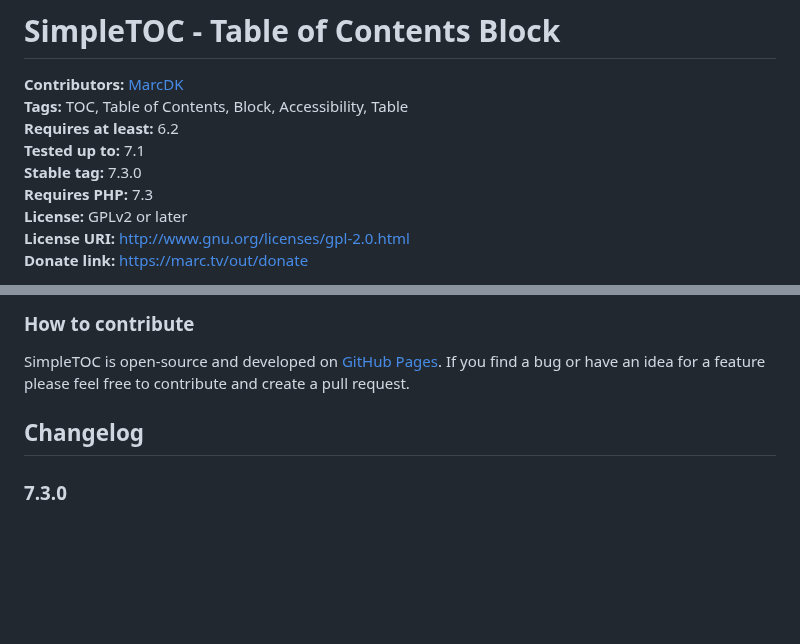
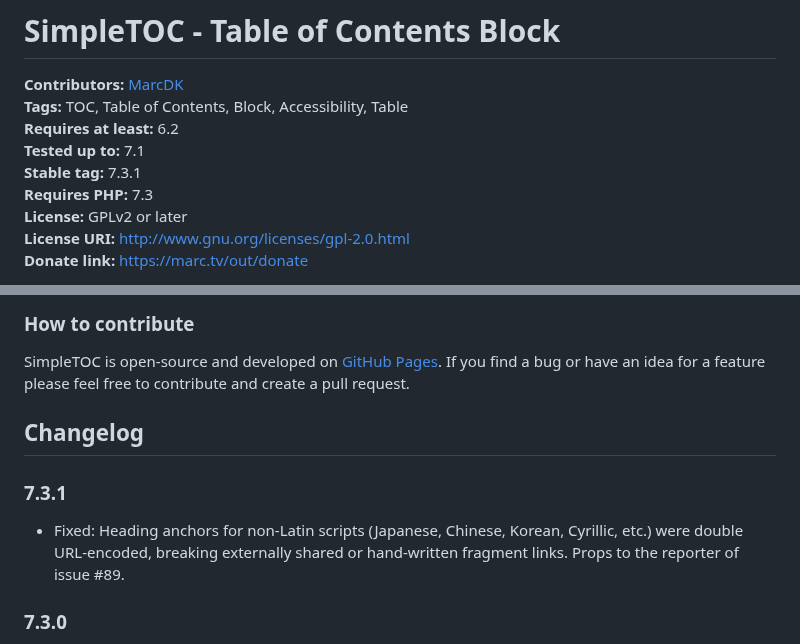
Before and after one commit to mtoensing/simpletoc, a Markdown page: README.md, 2 parts joined by grey strips. GitHub-like rendering; blank space fills up the shorter version.

Commit message:
Update README.md from readme.txt

```diff
--- a/README.md
+++ b/README.md
@@ -3,7 +3,7 @@
 **Tags:** TOC, Table of Contents, Block, Accessibility, Table
 **Requires at least:** 6.2
 **Tested up to:** 7.1
-**Stable tag:** 7.3.0
+**Stable tag:** 7.3.1
 **Requires PHP:** 7.3
 **License:** GPLv2 or later
 **License URI:** http://www.gnu.org/licenses/gpl-2.0.html
@@ -74,6 +74,9 @@ Hidden TOCs use native `<details>` and `<summary>` semantics without extra ARIA
 SimpleTOC is open-source and developed on [GitHub Pages](https://github.com/mtoensing/SimpleTOC). If you find a bug or have an idea for a feature please feel free to contribute and create a pull request.
 
 ## Changelog ##
+### 7.3.1 ###
+* Fixed: Heading anchors for non-Latin scripts (Japanese, Chinese, Korean, Cyrillic, etc.) were double URL-encoded, breaking externally shared or hand-written fragment links. Props to the reporter of issue #89.
+
 ### 7.3.0 ###
 * Changed: Box is now a native Gutenberg block style in the Styles tab.
 * Added: Native text, link, background color, margin, and padding controls.
```
